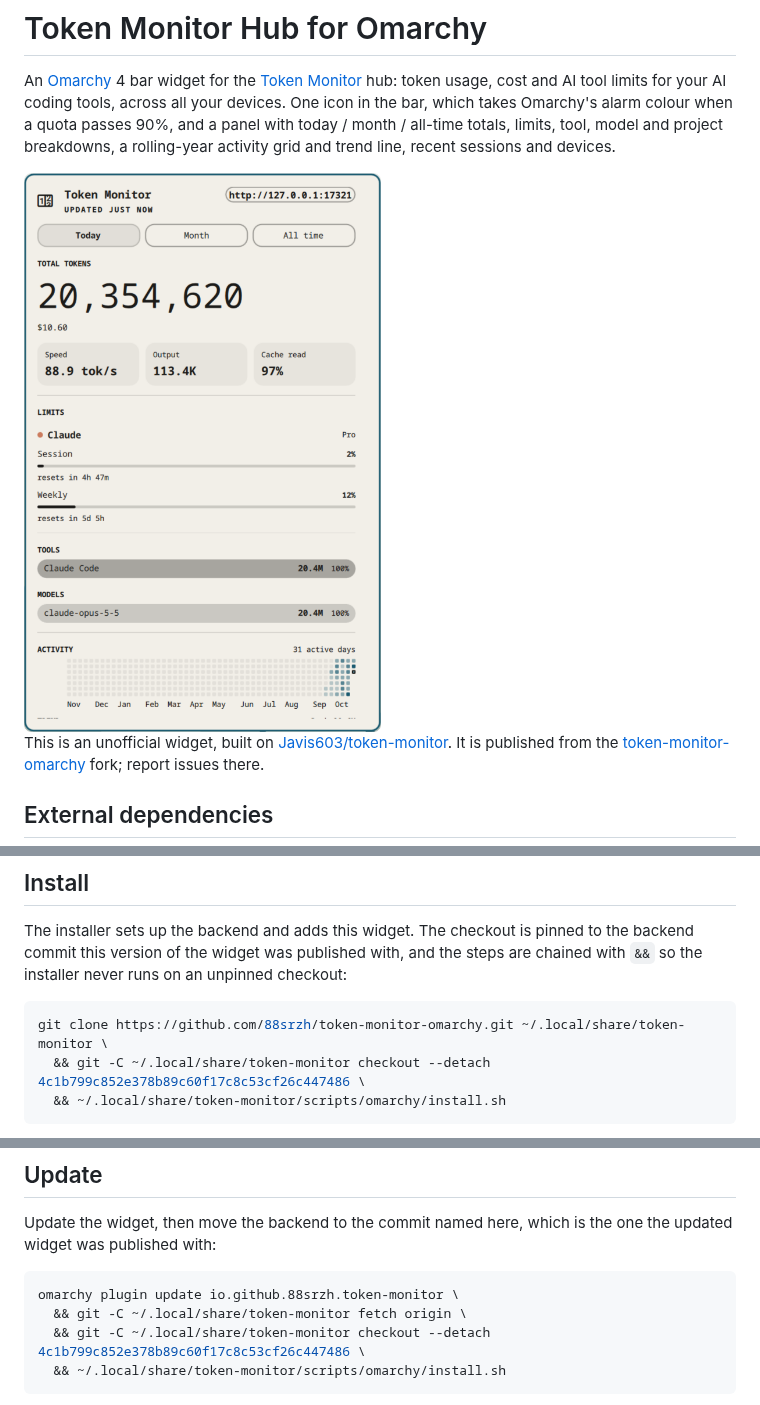
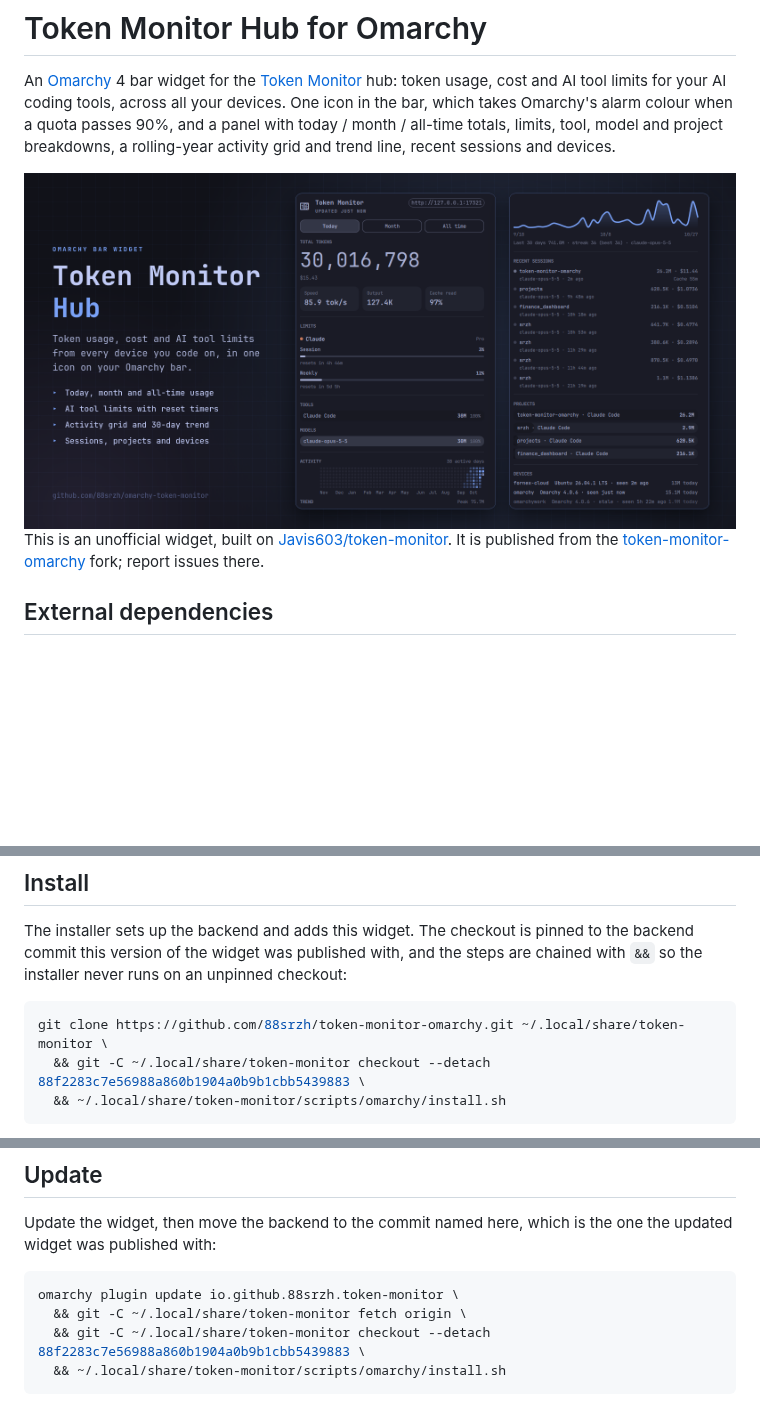
Before and after one commit to 88srzh/omarchy-token-monitor, a Markdown page: README.md, 3 parts joined by grey strips. Rendered like a GitHub page; pictures changed too: preview.png; blank space fills up the shorter version.

Commit message:
Publish token-monitor-omarchy 88f2283c
Widget and backend pin from 88srzh/token-monitor-omarchy@88f2283c7e56988a860b1904a0b9b1cbb5439883.

````diff
--- a/README.md
+++ b/README.md
@@ -2,7 +2,7 @@
 
 An [Omarchy](https://omarchy.org) 4 bar widget for the [Token Monitor](https://github.com/Javis603/token-monitor) hub: token usage, cost and AI tool limits for your AI coding tools, across all your devices. One icon in the bar, which takes Omarchy's alarm colour when a quota passes 90%, and a panel with today / month / all-time totals, limits, tool, model and project breakdowns, a rolling-year activity grid and trend line, recent sessions and devices.
 
-<img width="360" alt="Token Monitor panel in omarchy-shell" src="preview.png" />
+<img width="800" alt="Token Monitor Hub: the panel in omarchy-shell" src="preview.png" />
 
 This is an unofficial widget, built on [Javis603/token-monitor](https://github.com/Javis603/token-monitor). It is published from the [token-monitor-omarchy](https://github.com/88srzh/token-monitor-omarchy) fork; report issues there.
 
@@ -22,7 +22,7 @@ The installer sets up the backend and adds this widget. The checkout is pinned t
 
 ```bash
 git clone https://github.com/88srzh/token-monitor-omarchy.git ~/.local/share/token-monitor \
-  && git -C ~/.local/share/token-monitor checkout --detach 4c1b799c852e378b89c60f17c8c53cf26c447486 \
+  && git -C ~/.local/share/token-monitor checkout --detach 88f2283c7e56988a860b1904a0b9b1cbb5439883 \
   && ~/.local/share/token-monitor/scripts/omarchy/install.sh
 ```
 
@@ -46,7 +46,7 @@ Update the widget, then move the backend to the commit named here, which is the
 ```bash
 omarchy plugin update io.github.88srzh.token-monitor \
   && git -C ~/.local/share/token-monitor fetch origin \
-  && git -C ~/.local/share/token-monitor checkout --detach 4c1b799c852e378b89c60f17c8c53cf26c447486 \
+  && git -C ~/.local/share/token-monitor checkout --detach 88f2283c7e56988a860b1904a0b9b1cbb5439883 \
   && ~/.local/share/token-monitor/scripts/omarchy/install.sh
 ```
 
````
